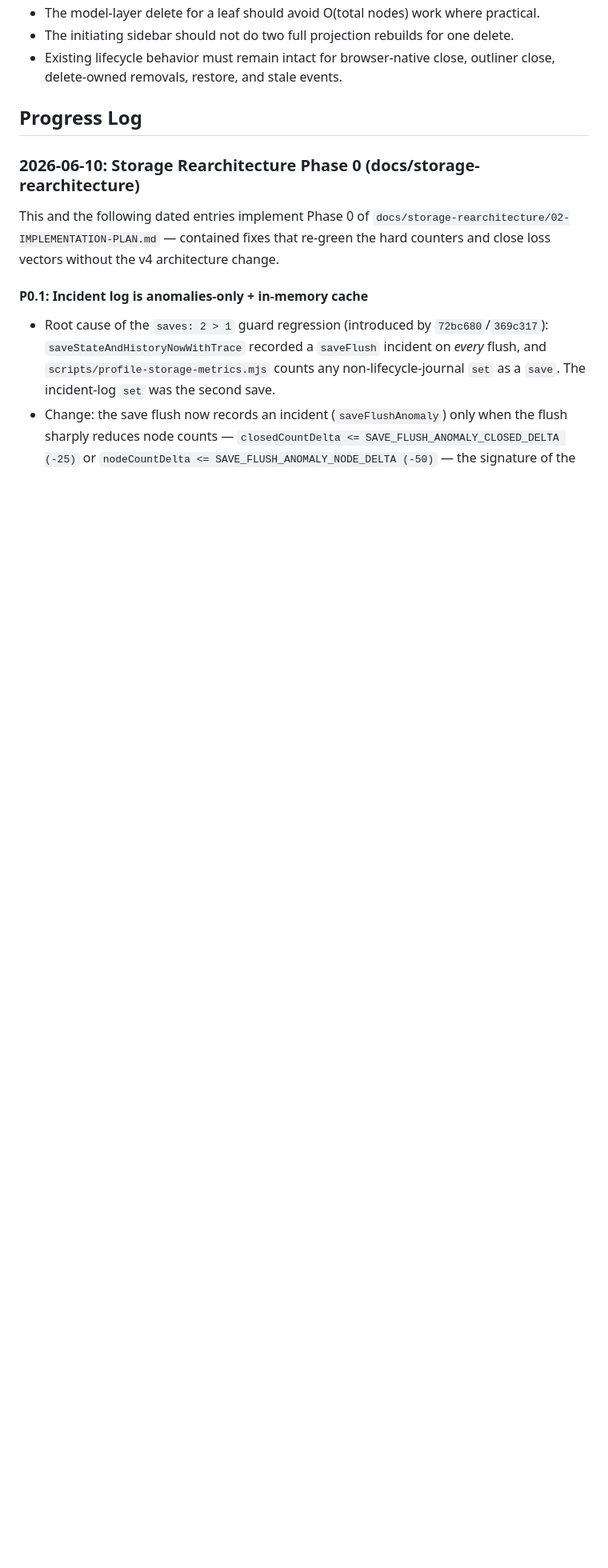
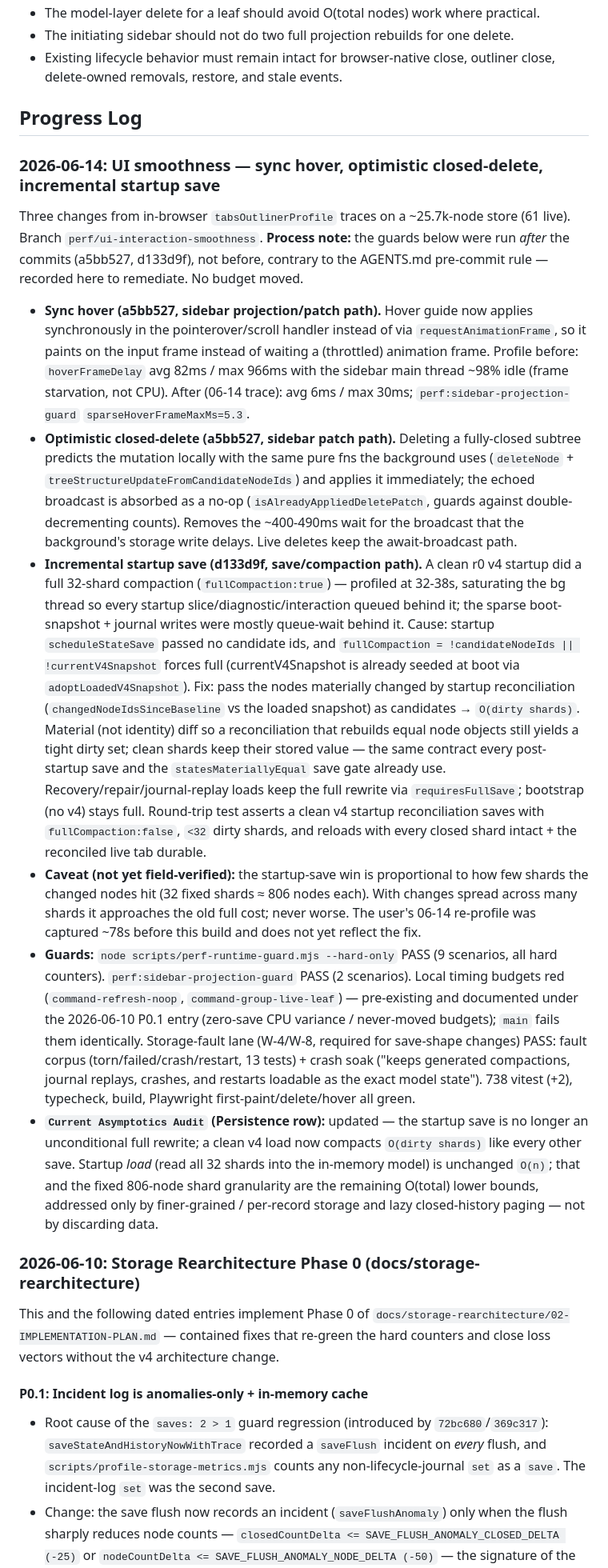
Before and after one commit to sarkologist/tabs-outliner-firefox, a Markdown page: PERFORMANCE_NOTES.md, the part around one of its changes. Shown at 80% size. Drawn GitHub-style; blank space fills up the shorter version.

Commit message:
docs(perf): record the 2026-06-14 UI-smoothness work + guard results
Remediates the AGENTS.md gate-record gap: the perf guards for a5bb527
(sidebar projection/patch) and d133d9f (save/compaction) were run after the
commits, not before. Records hard-only runtime guard PASS, sidebar-projection
guard PASS, storage-fault lane PASS (save-shape change), and the pre-existing
timing-budget reds (main fails identically). Updates the Persistence row of the
Current Asymptotics Audit: a clean v4 startup now compacts O(dirty shards).

Co-Authored-By: Claude Opus 4.8 (1M context) <noreply@anthropic.com>

```diff
--- a/PERFORMANCE_NOTES.md
+++ b/PERFORMANCE_NOTES.md
@@ -119,6 +119,17 @@ Use these as starting targets, not hard promises:
 - Existing lifecycle behavior must remain intact for browser-native close, outliner close, delete-owned removals, restore, and stale events.
 
 ## Progress Log
+
+### 2026-06-14: UI smoothness — sync hover, optimistic closed-delete, incremental startup save
+
+Three changes from in-browser `tabsOutlinerProfile` traces on a ~25.7k-node store (61 live). Branch `perf/ui-interaction-smoothness`. **Process note:** the guards below were run *after* the commits (a5bb527, d133d9f), not before, contrary to the AGENTS.md pre-commit rule — recorded here to remediate. No budget moved.
+
+- **Sync hover (a5bb527, sidebar projection/patch path).** Hover guide now applies synchronously in the pointerover/scroll handler instead of via `requestAnimationFrame`, so it paints on the input frame instead of waiting a (throttled) animation frame. Profile before: `hoverFrameDelay` avg 82ms / max 966ms with the sidebar main thread ~98% idle (frame starvation, not CPU). After (06-14 trace): avg 6ms / max 30ms; `perf:sidebar-projection-guard` `sparseHoverFrameMaxMs=5.3`.
+- **Optimistic closed-delete (a5bb527, sidebar patch path).** Deleting a fully-closed subtree predicts the mutation locally with the same pure fns the background uses (`deleteNode` + `treeStructureUpdateFromCandidateNodeIds`) and applies it immediately; the echoed broadcast is absorbed as a no-op (`isAlreadyAppliedDeletePatch`, guards against double-decrementing counts). Removes the ~400-490ms wait for the broadcast that the background's storage write delays. Live deletes keep the await-broadcast path.
+- **Incremental startup save (d133d9f, save/compaction path).** A clean r0 v4 startup did a full 32-shard compaction (`fullCompaction:true`) — profiled at 32-38s, saturating the bg thread so every startup slice/diagnostic/interaction queued behind it; the sparse boot-snapshot + journal writes were mostly queue-wait behind it. Cause: startup `scheduleStateSave` passed no candidate ids, and `fullCompaction = !candidateNodeIds || !currentV4Snapshot` forces full (currentV4Snapshot is already seeded at boot via `adoptLoadedV4Snapshot`). Fix: pass the nodes materially changed by startup reconciliation (`changedNodeIdsSinceBaseline` vs the loaded snapshot) as candidates → `O(dirty shards)`. Material (not identity) diff so a reconciliation that rebuilds equal node objects still yields a tight dirty set; clean shards keep their stored value — the same contract every post-startup save and the `statesMateriallyEqual` save gate already use. Recovery/repair/journal-replay loads keep the full rewrite via `requiresFullSave`; bootstrap (no v4) stays full. Round-trip test asserts a clean v4 startup reconciliation saves with `fullCompaction:false`, `<32` dirty shards, and reloads with every closed shard intact + the reconciled live tab durable.
+- **Caveat (not yet field-verified):** the startup-save win is proportional to how few shards the changed nodes hit (32 fixed shards ≈ 806 nodes each). With changes spread across many shards it approaches the old full cost; never worse. The user's 06-14 re-profile was captured ~78s before this build and does not yet reflect the fix.
+- **Guards:** `node scripts/perf-runtime-guard.mjs --hard-only` PASS (9 scenarios, all hard counters). `perf:sidebar-projection-guard` PASS (2 scenarios). Local timing budgets red (`command-refresh-noop`, `command-group-live-leaf`) — pre-existing and documented under the 2026-06-10 P0.1 entry (zero-save CPU variance / never-moved budgets); `main` fails them identically. Storage-fault lane (W-4/W-8, required for save-shape changes) PASS: fault corpus (torn/failed/crash/restart, 13 tests) + crash soak ("keeps generated compactions, journal replays, crashes, and restarts loadable as the exact model state"). 738 vitest (+2), typecheck, build, Playwright first-paint/delete/hover all green.
+- **`Current Asymptotics Audit` (Persistence row):** updated — the startup save is no longer an unconditional full rewrite; a clean v4 load now compacts `O(dirty shards)` like every other save. Startup *load* (read all 32 shards into the in-memory model) is unchanged `O(n)`; that and the fixed 806-node shard granularity are the remaining O(total) lower bounds, addressed only by finer-grained / per-record storage and lazy closed-history paging — not by discarding data.
 
 ### 2026-06-10: Storage Rearchitecture Phase 0 (docs/storage-rearchitecture)
 
```
Also changed, not shown: other parts of PERFORMANCE_NOTES.md (+1 -1 lines).
